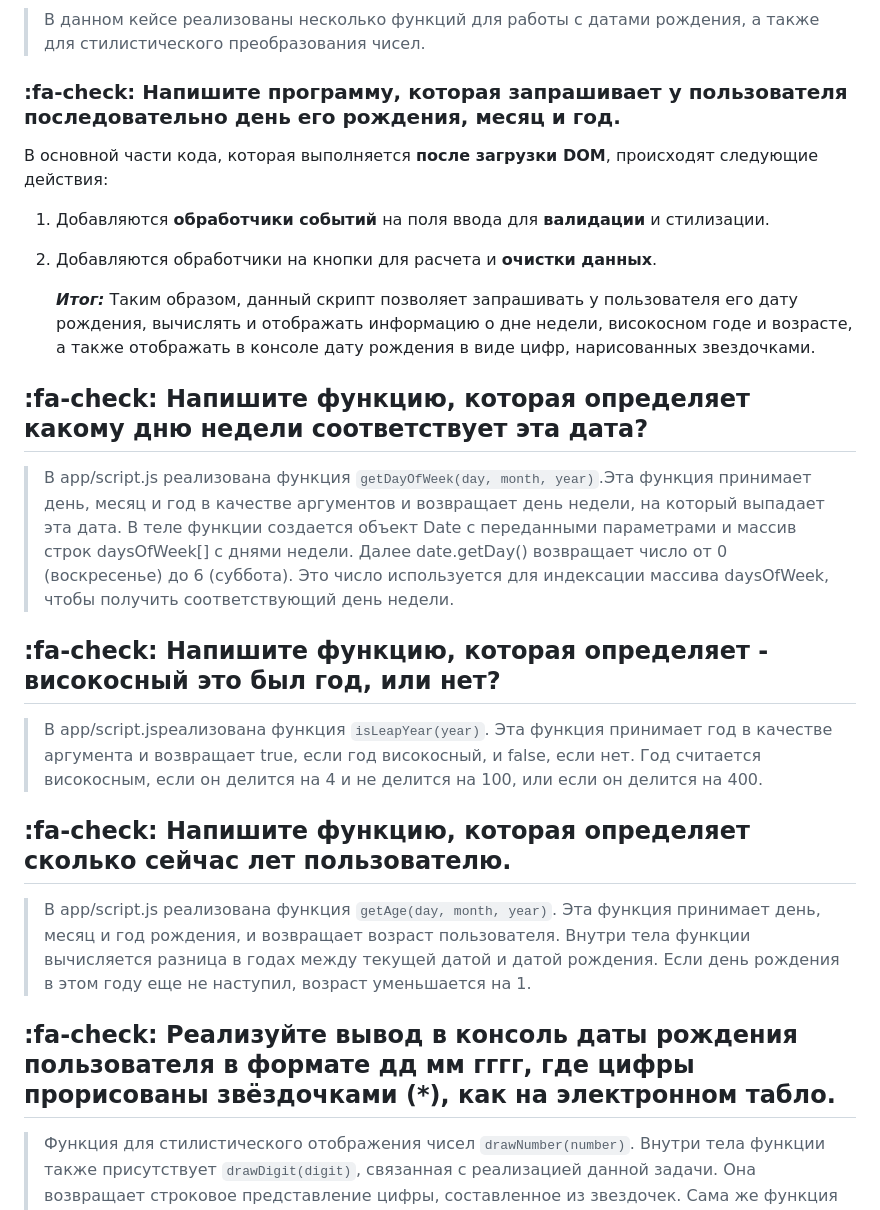
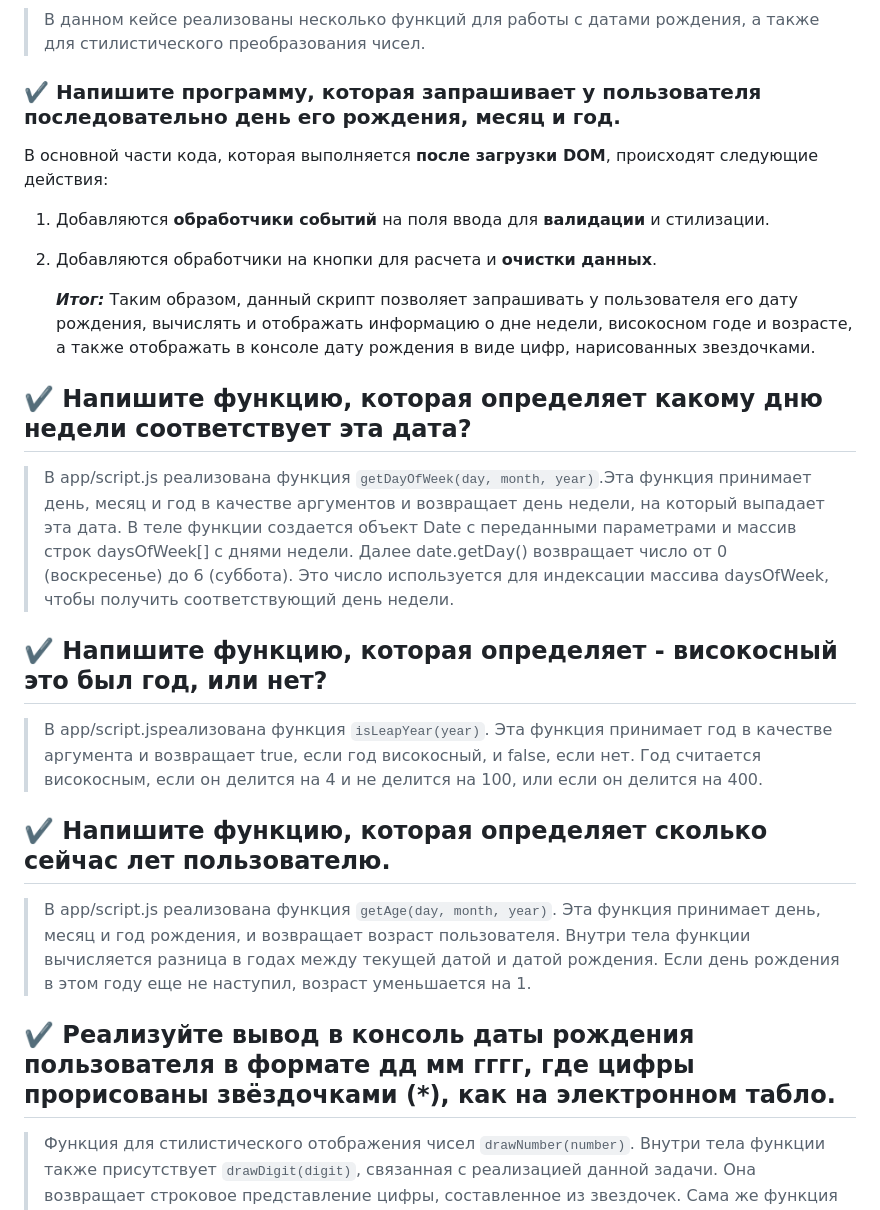
Before and after one commit to kraxesk/practice-numbers-transformation, a Markdown page: README.md, the part around the change. Rendered like a GitHub page.

Commit message:
PNT-3 Рефакторинг

```diff
--- a/README.md
+++ b/README.md
@@ -4,7 +4,7 @@
 
 > В данном кейсе реализованы несколько функций для работы с датами рождения, а также для стилистического преобразования чисел.
 
-### :fa-check: Напишите программу, которая запрашивает у пользователя последовательно день его рождения, месяц и год.
+### ✔️ Напишите программу, которая запрашивает у пользователя последовательно день его рождения, месяц и год.
 
 В основной части кода, которая выполняется **после загрузки DOM**, происходят следующие действия:
 
@@ -14,18 +14,18 @@
    **_Итог:_**
    Таким образом, данный скрипт позволяет запрашивать у пользователя его дату рождения, вычислять и отображать информацию о дне недели, високосном годе и возрасте, а также отображать в консоле дату рождения в виде цифр, нарисованных звездочками.
 
-## :fa-check: Напишите функцию, которая определяет какому дню недели соответствует эта дата?
+## ✔️ Напишите функцию, которая определяет какому дню недели соответствует эта дата?
 
 > В app/script.js реализована функция `getDayOfWeek(day, month, year)`.Эта функция принимает день, месяц и год в качестве аргументов и возвращает день недели, на который выпадает эта дата. В теле функции создается объект Date с переданными параметрами и массив строк daysOfWeek[] с днями недели. Далее date.getDay() возвращает число от 0 (воскресенье) до 6 (суббота). Это число используется для индексации массива daysOfWeek, чтобы получить соответствующий день недели.
 
-## :fa-check: Напишите функцию, которая определяет - високосный это был год, или нет?
+## ✔️ Напишите функцию, которая определяет - високосный это был год, или нет?
 
 > В app/script.jsреализована функция `isLeapYear(year)`. Эта функция принимает год в качестве аргумента и возвращает true, если год високосный, и false, если нет. Год считается високосным, если он делится на 4 и не делится на 100, или если он делится на 400.
 
-## :fa-check: Напишите функцию, которая определяет сколько сейчас лет пользователю.
+## ✔️ Напишите функцию, которая определяет сколько сейчас лет пользователю.
 
 > В app/script.js реализована функция `getAge(day, month, year)`. Эта функция принимает день, месяц и год рождения, и возвращает возраст пользователя. Внутри тела функции вычисляется разница в годах между текущей датой и датой рождения. Если день рождения в этом году еще не наступил, возраст уменьшается на 1.
 
-## :fa-check: Реализуйте вывод в консоль даты рождения пользователя в формате дд мм гггг, где цифры прорисованы звёздочками (\*), как на электронном табло.
+## ✔️ Реализуйте вывод в консоль даты рождения пользователя в формате дд мм гггг, где цифры прорисованы звёздочками (\*), как на электронном табло.
 
 > Функция для стилистического отображения чисел `drawNumber(number)`. Внутри тела функции также присутствует `drawDigit(digit)`, связанная с реализацией данной задачи. Она возвращает строковое представление цифры, составленное из звездочек. Сама же функция `drawNumber(number)` преобразует каждую цифру числа в звездочки и возвращает итоговое строковое представление всего числа.
```
